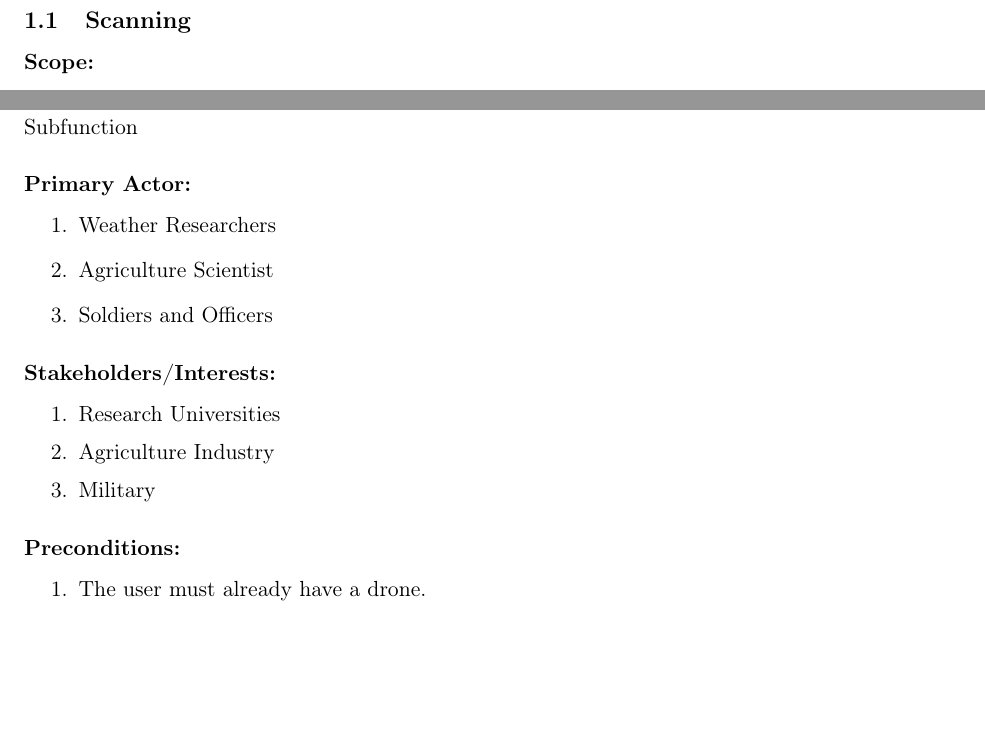
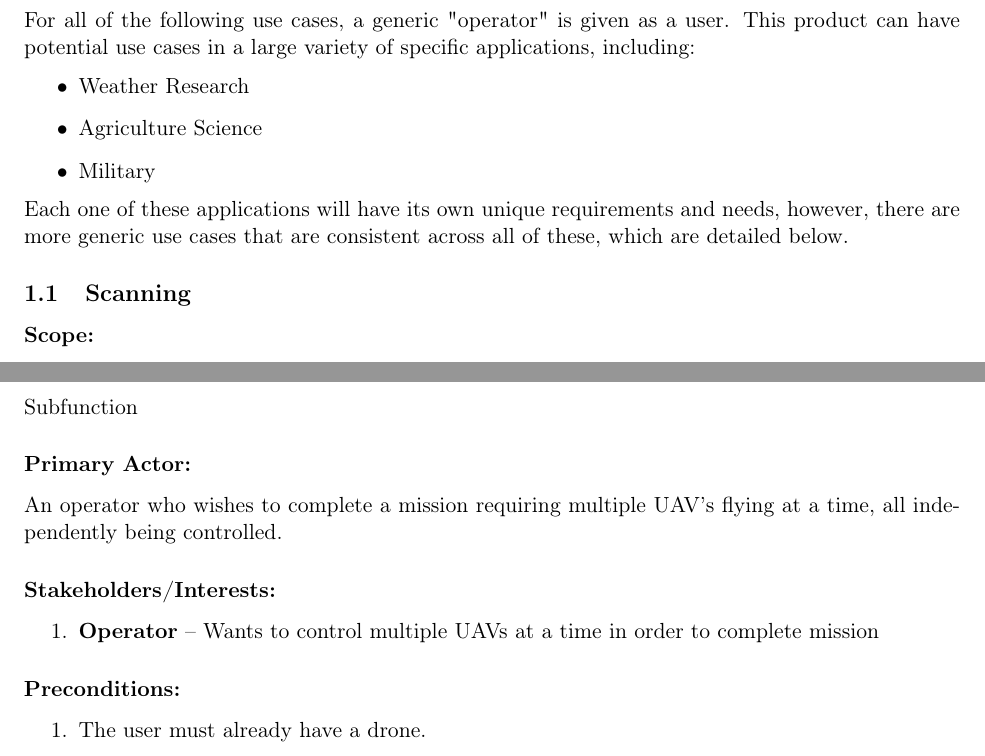
Before and after one commit to AndrewKee/Capstone, a LaTeX document (ProjectRequirements/UseCases.tex): two parts of pages 1 and 5 of 9, joined at a grey line, cut at the place of the change, the shorter picture padded with empty space. Compiled offline with pdfLaTeX.

Commit message:
fixed a few things with primary actor and stakeholders

```diff
--- a/ProjectRequirements/UseCases.tex
+++ b/ProjectRequirements/UseCases.tex
@@ -4,7 +4,13 @@
 \bigskip
 
 \section{\textsc{\Large Use Cases}}
-
+	For all of the following use cases, a generic "operator" is given as a user. This product can have potential use cases in a large variety of specific applications, including:
+	\begin{itemize}
+		\item Weather Research
+		\item Agriculture Science
+		\item Military
+	\end{itemize}
+	Each one of these applications will have its own unique requirements and needs, however, there are more generic use cases that are consistent across all of these, which are detailed below.
 	\subsection{Scanning}
 		\subsubsection*{Scope:}
 			\textit{In}
@@ -145,16 +151,10 @@
 	\subsubsection*{Level:}
 	Subfunction
 	\subsubsection*{Primary Actor:}
-	\begin{enumerate}
-		\item Weather Researchers
-		\item Agriculture Scientist
-		\item Soldiers and Officers
-	\end{enumerate}
+		An operator who wishes to complete a mission requiring multiple UAV's flying at a time, all independently being controlled.
 	\subsubsection*{Stakeholders/Interests:}
 	\begin{enumerate}\itemsep1pt
-		\item Research Universities
-		\item Agriculture Industry
-		\item Military
+		\item \textbf{Operator} -- Wants to control multiple UAVs at a time in order to complete mission
 	\end{enumerate}
 	\subsubsection*{Preconditions:}
 	\begin{enumerate}\itemsep1pt
```
